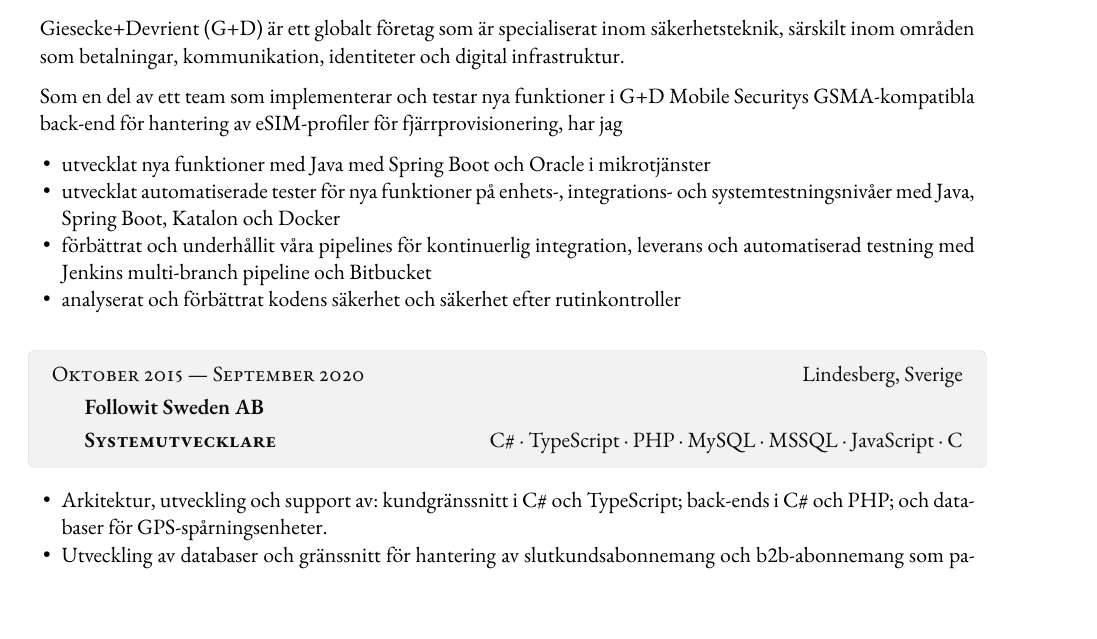
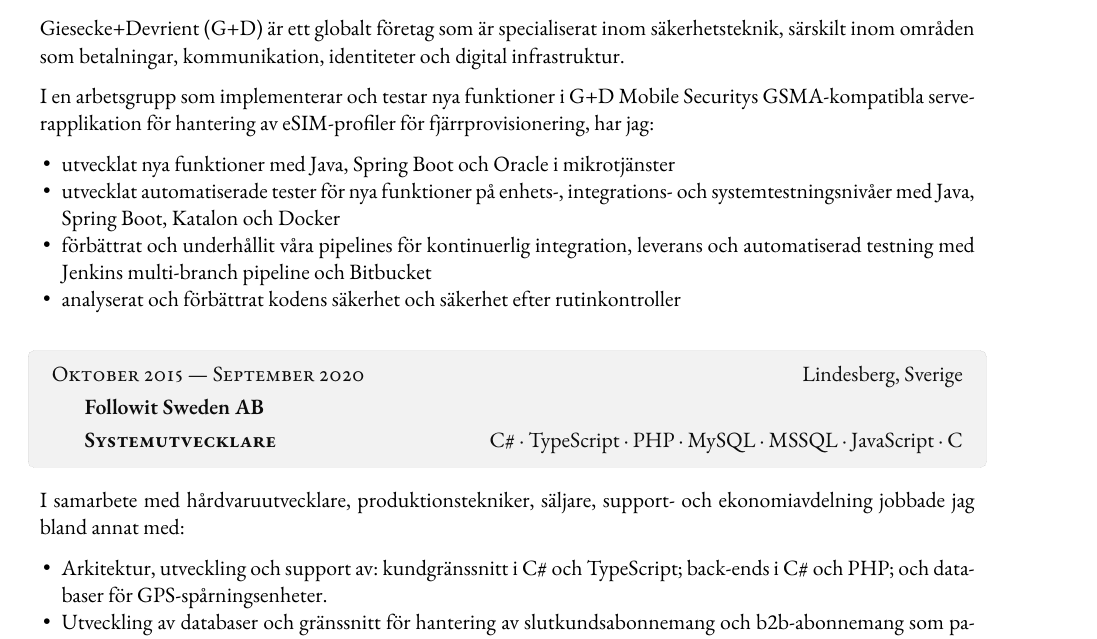
Before and after one commit to angelstam/cv, a LaTeX CV (cv-johan-angelstam.sv.tex): part of page 1 of 2, cut so that both start at the same text. Compiled offline with XeLaTeX; a missing font is replaced by an installed copy or a similar font.

Commit message:
Adjust wording in the Swedish version.

```diff
--- a/cv-johan-angelstam.sv.tex
+++ b/cv-johan-angelstam.sv.tex
@@ -92,15 +92,17 @@
 inom säkerhetsteknik, särskilt inom områden som betalningar,
 kommunikation, identiteter och digital infrastruktur.
 
-Som en del av ett team som implementerar och testar nya funktioner i
-G+D Mobile Securitys GSMA-kompatibla back-end för hantering av eSIM-profiler för fjärrprovisionering, har jag
+I en arbetsgrupp som implementerar och testar nya funktioner i
+G+D Mobile Securitys GSMA-kompatibla serverapplikation för hantering
+av eSIM-profiler för fjärrprovisionering, har jag:
 
 \begin{compactitem}
-  \item utvecklat nya funktioner med Java med Spring Boot och Oracle i mikrotjänster
+  \item utvecklat nya funktioner med Java, Spring Boot och Oracle i mikrotjänster
   \item utvecklat automatiserade tester för nya funktioner på enhets-, integrations- och
     systemtestningsnivåer med Java, Spring Boot, Katalon och Docker
-  \item förbättrat och underhållit våra pipelines för kontinuerlig integration, leverans och automatiserad testning med Jenkins multi-branch
-    pipeline och Bitbucket
+  \item förbättrat och underhållit våra pipelines för kontinuerlig
+    integration, leverans och automatiserad testning med Jenkins
+    multi-branch pipeline och Bitbucket
   \item analyserat och förbättrat kodens säkerhet och säkerhet efter rutinkontroller
 \end{compactitem}
 \end{adjustwidth}
@@ -122,6 +124,8 @@
 % Windows-servrar. C\#, Javascript, Node.js, PHP, HTML/CSS, Bash,
 % Git, Typescript, Angular, MySQL, SQL, APIs, Linux, C\#, Nancy, NancyFx,
 % PHP
+I samarbete med hårdvaruutvecklare, produktionstekniker, säljare,
+support- och ekonomiavdelning jobbade jag bland annat med:
 
 \begin{compactitem}
   \item Arkitektur, utveckling och support av: kundgränssnitt i
```
